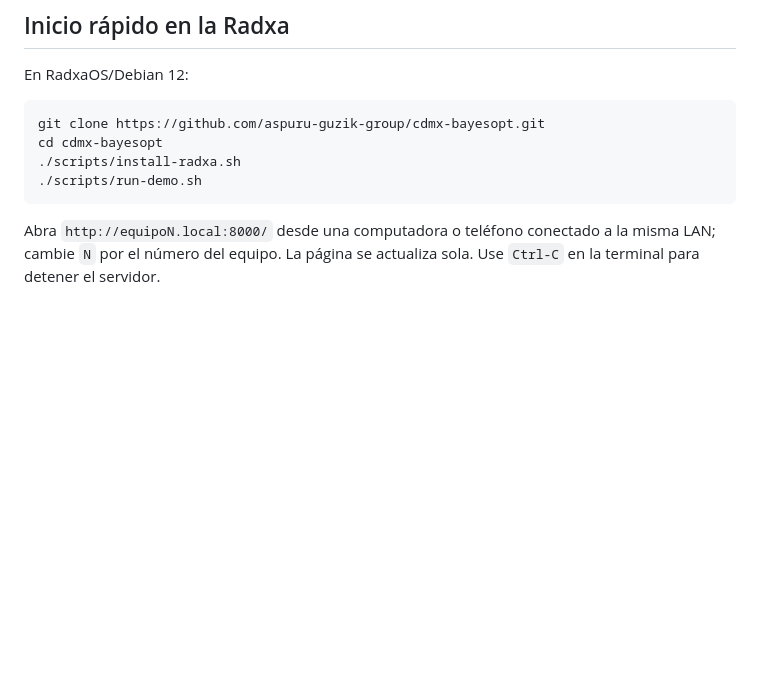
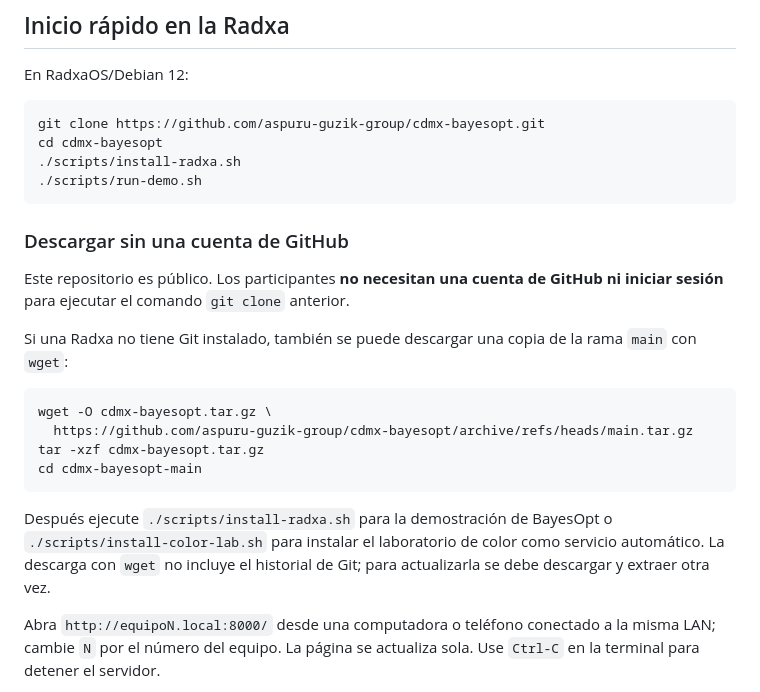
Before and after one commit to the-matter-lab/cdmx-bayesopt, a Markdown page: README.md, the part around the change. GitHub-like rendering; blank space fills up the shorter version.

````diff
--- a/README.md
+++ b/README.md
@@ -22,6 +22,26 @@ cd cdmx-bayesopt
 ./scripts/install-radxa.sh
 ./scripts/run-demo.sh
 ```
+
+### Descargar sin una cuenta de GitHub
+
+Este repositorio es público. Los participantes **no necesitan una cuenta de
+GitHub ni iniciar sesión** para ejecutar el comando `git clone` anterior.
+
+Si una Radxa no tiene Git instalado, también se puede descargar una copia de
+la rama `main` con `wget`:
+
+```bash
+wget -O cdmx-bayesopt.tar.gz \
+  https://github.com/aspuru-guzik-group/cdmx-bayesopt/archive/refs/heads/main.tar.gz
+tar -xzf cdmx-bayesopt.tar.gz
+cd cdmx-bayesopt-main
+```
+
+Después ejecute `./scripts/install-radxa.sh` para la demostración de BayesOpt o
+`./scripts/install-color-lab.sh` para instalar el laboratorio de color como
+servicio automático. La descarga con `wget` no incluye el historial de Git; para
+actualizarla se debe descargar y extraer otra vez.
 
 Abra `http://equipoN.local:8000/` desde una computadora o teléfono conectado a
 la misma LAN; cambie `N` por el número del equipo. La página se actualiza sola.
````
Also changed, not shown: README.en.md (+20 -0 lines).
